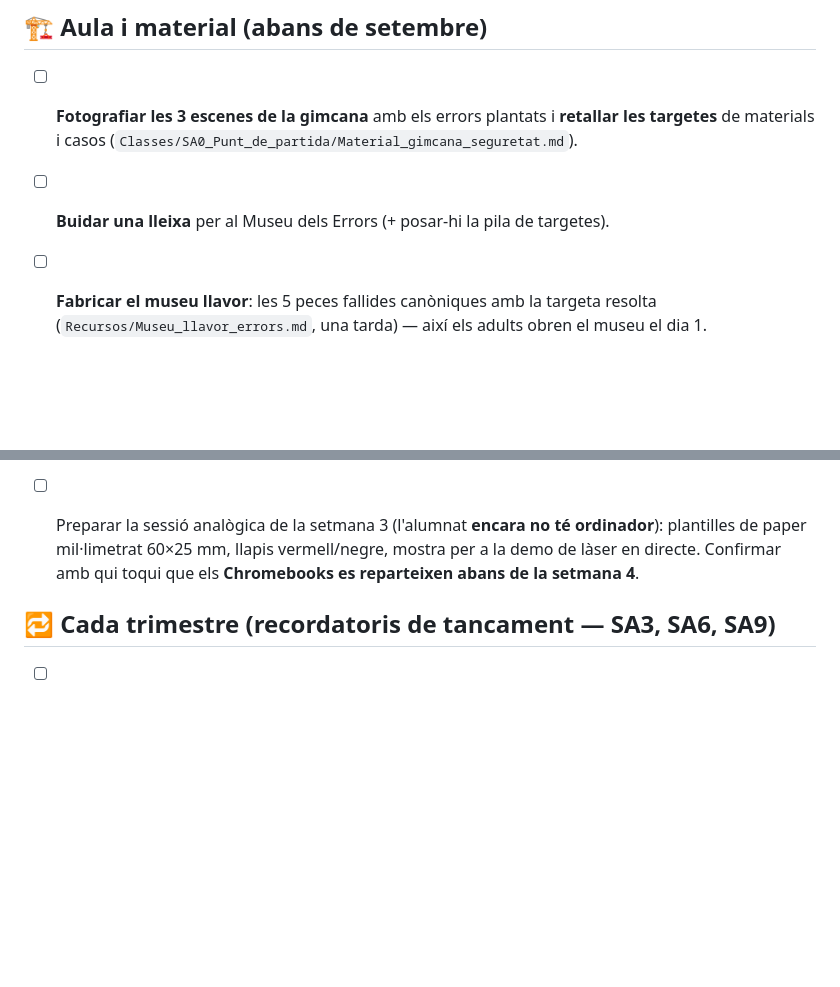
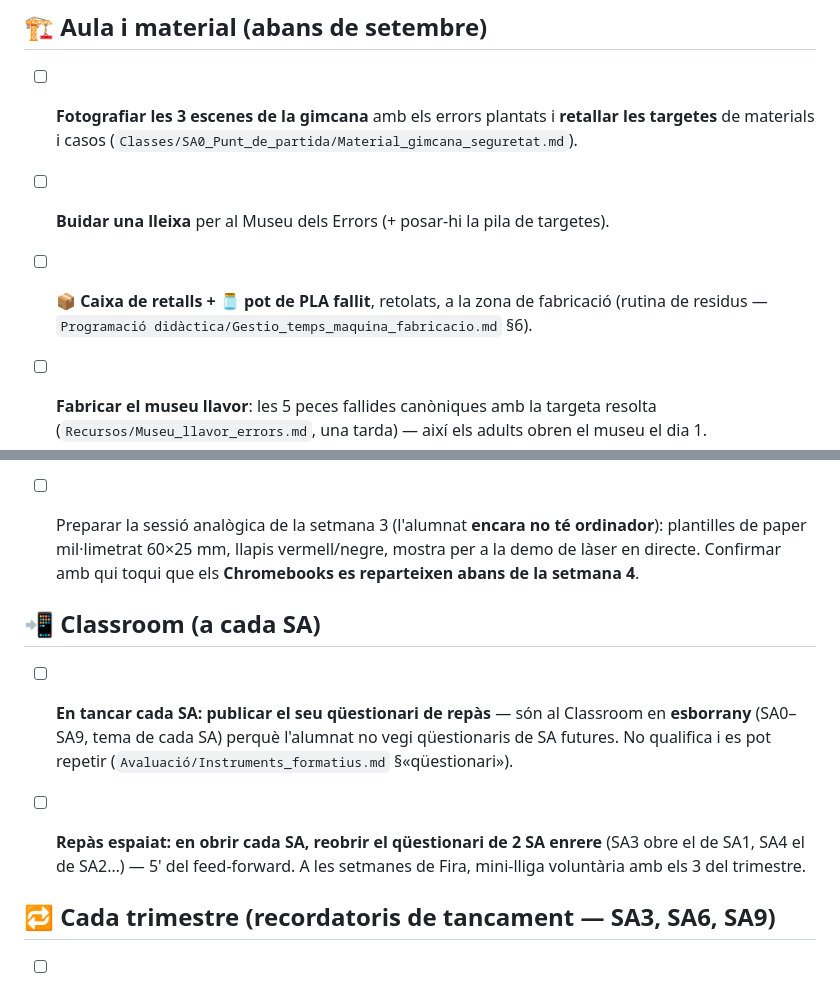
Before and after one commit to tomeu-cd100/maker-1ESO-2627, a Markdown page: Memòria de treball/Feines_pendents_docent.md, 2 parts joined by grey strips. GitHub-like rendering; blank space fills up the shorter version.

Commit message:
docs: recordatoris de Classroom (qüestionaris DRAFT i repàs espaiat) i material de residus
Els 10 qüestionaris de repàs són en esborrany al Classroom i cap document
recordava publicar-los; s'hi afegeix també la reobertura del de 2 SA enrere
(repàs espaiat) i la caixa/pot de la rutina de residus a la posada en marxa.

Co-Authored-By: Claude Fable 5 <noreply@anthropic.com>

```diff
--- a/Memòria de treball/Feines_pendents_docent.md
+++ b/Memòria de treball/Feines_pendents_docent.md
@@ -46,6 +46,8 @@
   targetes** de materials i casos (`Classes/SA0_Punt_de_partida/Material_gimcana_seguretat.md`).
 
 - [ ] **Buidar una lleixa** per al Museu dels Errors (+ posar-hi la pila de targetes).
+- [ ] **📦 Caixa de retalls + 🫙 pot de PLA fallit**, retolats, a la zona de fabricació
+  (rutina de residus — `Programació didàctica/Gestio_temps_maquina_fabricacio.md` §6).
 - [ ] **Fabricar el museu llavor**: les 5 peces fallides canòniques amb la targeta resolta
   (`Recursos/Museu_llavor_errors.md`, una tarda) — així els adults obren el museu el dia 1.
 
@@ -98,6 +100,16 @@
   làser en directe. Confirmar amb qui toqui que els **Chromebooks es reparteixen abans de la
   setmana 4**.
 
+## 📲 Classroom (a cada SA)
+
+- [ ] **En tancar cada SA: publicar el seu qüestionari de repàs** — són al Classroom en
+  **esborrany** (SA0–SA9, tema de cada SA) perquè l'alumnat no vegi qüestionaris de SA
+  futures. No qualifica i es pot repetir (`Avaluació/Instruments_formatius.md` §«qüestionari»).
+
+- [ ] **Repàs espaiat: en obrir cada SA, reobrir el qüestionari de 2 SA enrere** (SA3 obre el
+  de SA1, SA4 el de SA2…) — 5' del feed-forward. A les setmanes de Fira, mini-lliga
+  voluntària amb els 3 del trimestre.
+
 ## 🔁 Cada trimestre (recordatoris de tancament — SA3, SA6, SA9)
 
 - [ ] **Invitacions de la 🎪 Fira trimestral** a les famílies, 2 setmanes abans (setmanes 11,
```
